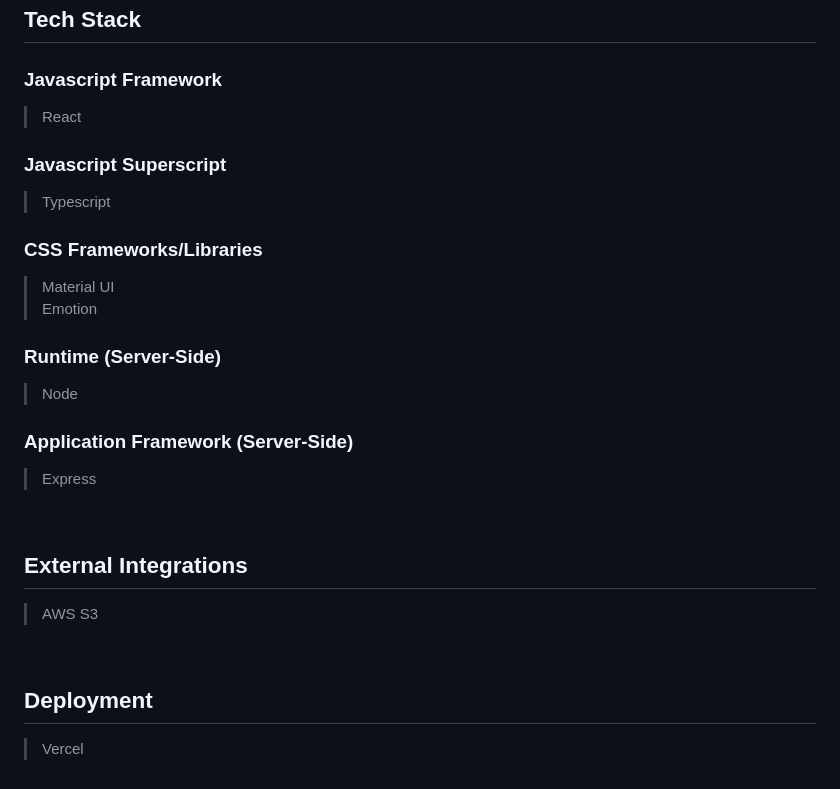
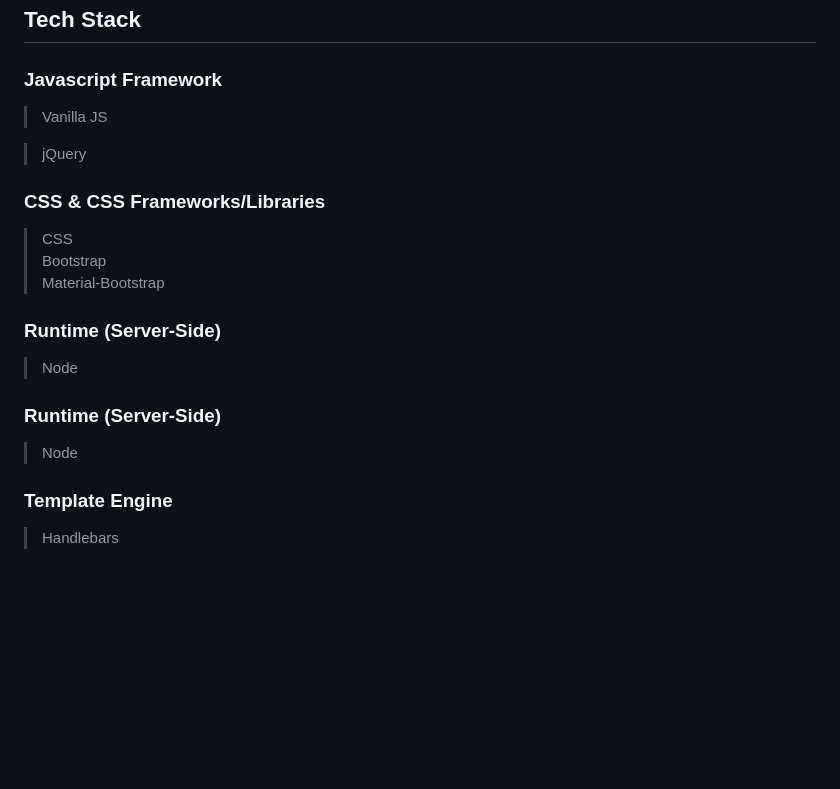
Before and after one commit to ariel-behar/arielbehar-portfolio, a Markdown page: README.md, the part around one of its changes. GitHub-like rendering; blank space fills up the shorter version.

```diff
--- a/README.md
+++ b/README.md
@@ -131,38 +66,29 @@ npm start
 
 <h3>Javascript Framework</h3>
 
-<blockquote>React</blockquote>
+<blockquote>Vanilla JS</blockquote>
+<blockquote>jQuery</blockquote>
 
-<h3>Javascript Superscript</h3>
-
-<blockquote>Typescript</blockquote>
-
-<h3>CSS Frameworks/Libraries</h3>
+<h3>CSS & CSS Frameworks/Libraries</h3>
 
 <blockquote>
-Material UI
+CSS
 <br/>
-Emotion</blockquote>
+Bootstrap
+<br/>
+Material-Bootstrap</blockquote>
 
 <h3>Runtime (Server-Side)</h3>
 
 <blockquote>Node</blockquote>
 
-<h3>Application Framework (Server-Side)</h3>
+<h3>Runtime (Server-Side)</h3>
 
-<blockquote>Express</blockquote>
+<blockquote>Node</blockquote>
 
-<br />
+<h3>Template Engine</h3>
 
-<h2>External Integrations</h2>
-
-<blockquote>AWS S3</blockquote>
-
-<br />
-
-<h2>Deployment</h2>
-
-<blockquote>Vercel</blockquote>
+<blockquote>Handlebars</blockquote>
 
 <!-- <br /> -->
 <!-- <h2>Specs</h2> -->
```
Also changed, not shown: other parts of README.md (+6 -71 lines).
